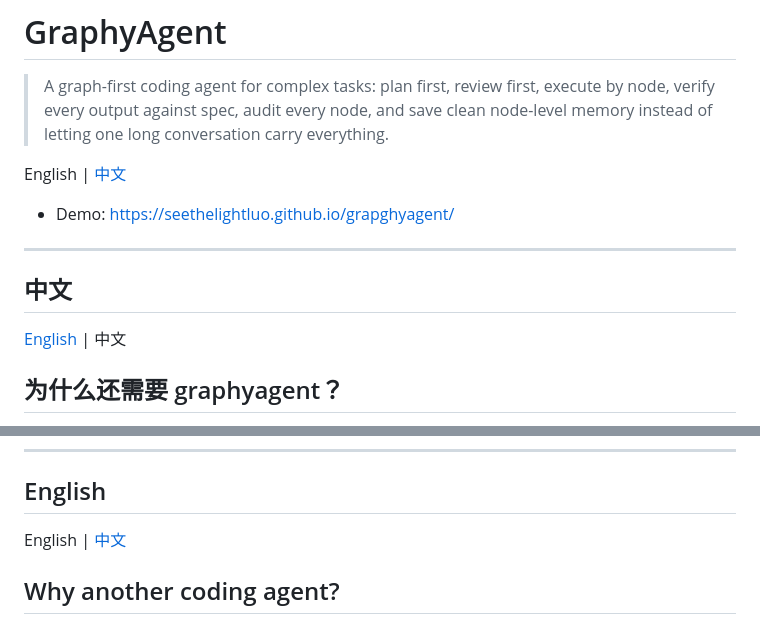
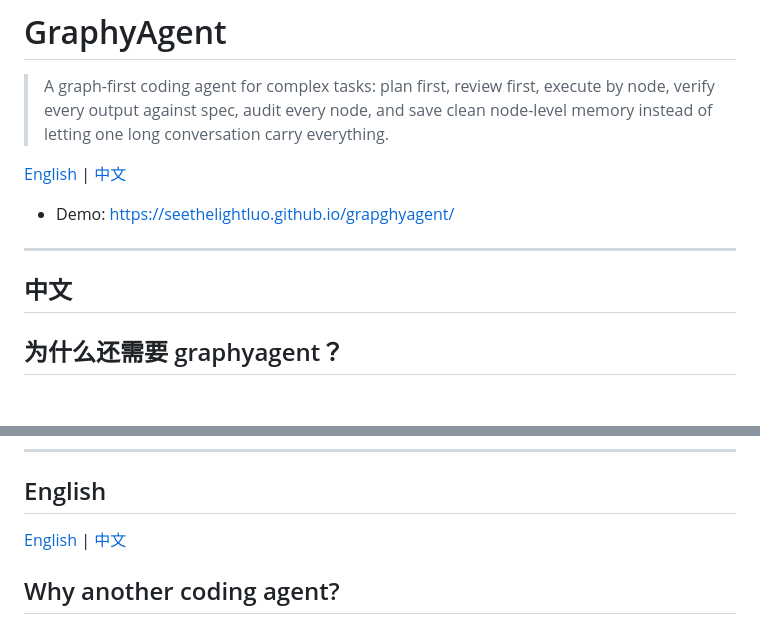
Before and after one commit to seethelightluo/grapghyagent, a Markdown page: README.md, 2 parts joined by grey strips. Drawn GitHub-style; blank space fills up the shorter version.

Commit message:
Fix language switch links: both English and 中文 jump to correct sections

```diff
--- a/README.md
+++ b/README.md
@@ -2,15 +2,13 @@
 
 > A graph-first coding agent for complex tasks: plan first, review first, execute by node, verify every output against spec, audit every node, and save clean node-level memory instead of letting one long conversation carry everything.
 
-English | [中文](#中文)
+[English](#english) | [中文](#中文)
 
 - Demo: https://seethelightluo.github.io/grapghyagent/
 
 ---
 
 ## 中文
-
-[English](#graphyagent) | 中文
 
 ## 为什么还需要 graphyagent？
 
@@ -223,7 +221,7 @@ GraphyAgent 不是“另一个会写代码的 agent”。
 
 ## English
 
-English | [中文](#中文)
+[English](#english) | [中文](#中文)
 
 ## Why another coding agent?
 
```
